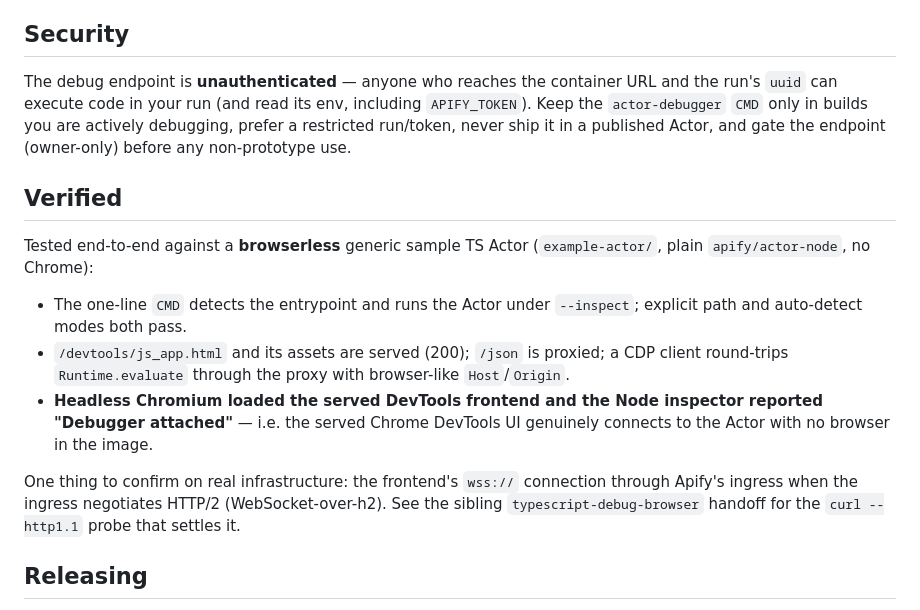
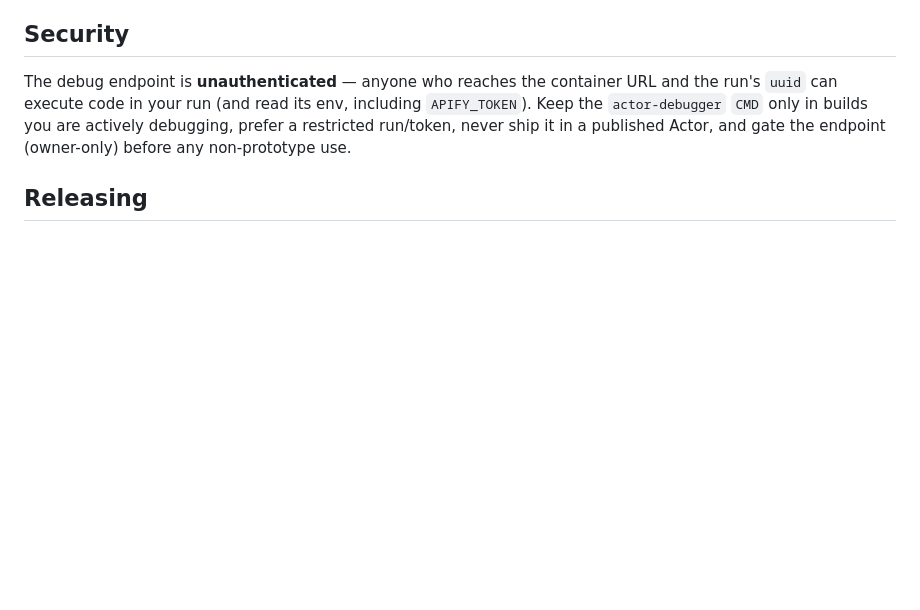
Before and after one commit to apify/actor-debugger, a Markdown page: javascript/README.md, the part around the change. Drawn GitHub-style; blank space fills up the shorter version.

Commit message:
Drop the Verified sections from the javascript and python READMEs
Co-Authored-By: Claude Fable 5.1 <noreply@anthropic.com>
Claude-Session: https://claude.ai/code/session_01W7hhx4kHxbYsuC6QmAB9yS

```diff
--- a/javascript/README.md
+++ b/javascript/README.md
@@ -93,23 +93,6 @@ The debug endpoint is **unauthenticated** — anyone who reaches the container U
 never ship it in a published Actor, and gate the endpoint (owner-only) before any non-prototype
 use.
 
-## Verified
-
-Tested end-to-end against a **browserless** generic sample TS Actor (`example-actor/`, plain
-`apify/actor-node`, no Chrome):
-
-- The one-line `CMD` detects the entrypoint and runs the Actor under `--inspect`; explicit path
-  and auto-detect modes both pass.
-- `/devtools/js_app.html` and its assets are served (200); `/json` is proxied; a CDP client
-  round-trips `Runtime.evaluate` through the proxy with browser-like `Host`/`Origin`.
-- **Headless Chromium loaded the served DevTools frontend and the Node inspector reported
-  "Debugger attached"** — i.e. the served Chrome DevTools UI genuinely connects to the Actor with no
-  browser in the image.
-
-One thing to confirm on real infrastructure: the frontend's `wss://` connection through Apify's
-ingress when the ingress negotiates HTTP/2 (WebSocket-over-h2). See the sibling
-`typescript-debug-browser` handoff for the `curl --http1.1` probe that settles it.
-
 ## Releasing
 
 Publishing to npm is done by
```
Also changed, not shown: python/README.md (+0 -10 lines).
